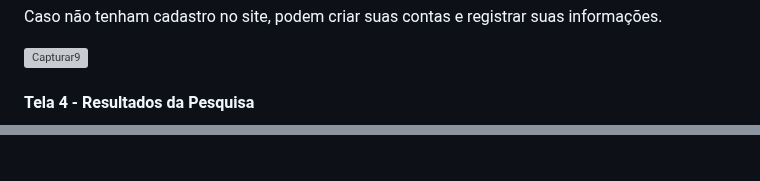
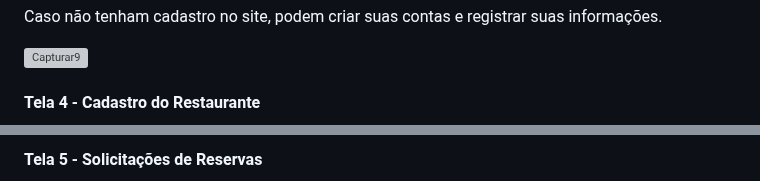
Before and after one commit to ICEI-PUC-Minas-PMV-ADS/pmv-ads-2024-1-e1-proj-web-t12-restaurantes-proximos, a Markdown page: documentos/04-Projeto de Interface.md, 2 parts joined by grey strips. Drawn GitHub-style; grey boxes are pictures that could not be loaded.

```diff
--- a/documentos/04-Projeto de Interface.md
+++ b/documentos/04-Projeto de Interface.md
@@ -33,5 +33,5 @@ Caso não tenham cadastro no site, podem criar suas contas e registrar suas info
 
 ![Capturar9](https://github.com/ICEI-PUC-Minas-PMV-ADS/pmv-ads-2024-1-e1-proj-web-t12-restaurantes-proximos/assets/166460937/1610cfe6-d5f8-45ad-8774-887b8e657e20)
 
-#### Tela 4 - Resultados da Pesquisa
+#### Tela 4 - Cadastro do Restaurante
 
@@ -39,2 +39,3 @@ Caso não tenham cadastro no site, podem criar suas contas e registrar suas info
 
+#### Tela 5 - Solicitações de Reservas
 
```
Also changed, not shown: other parts of documentos/04-Projeto de Interface.md (+3 -2 lines).
